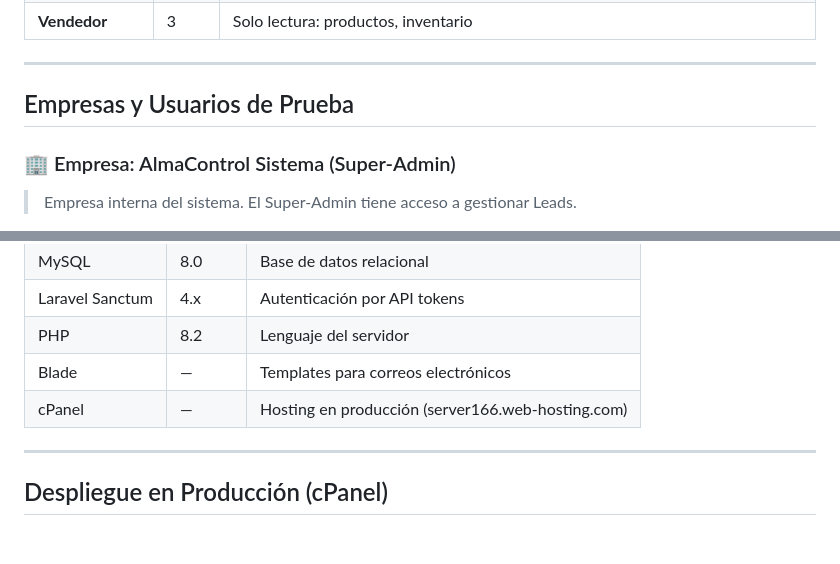
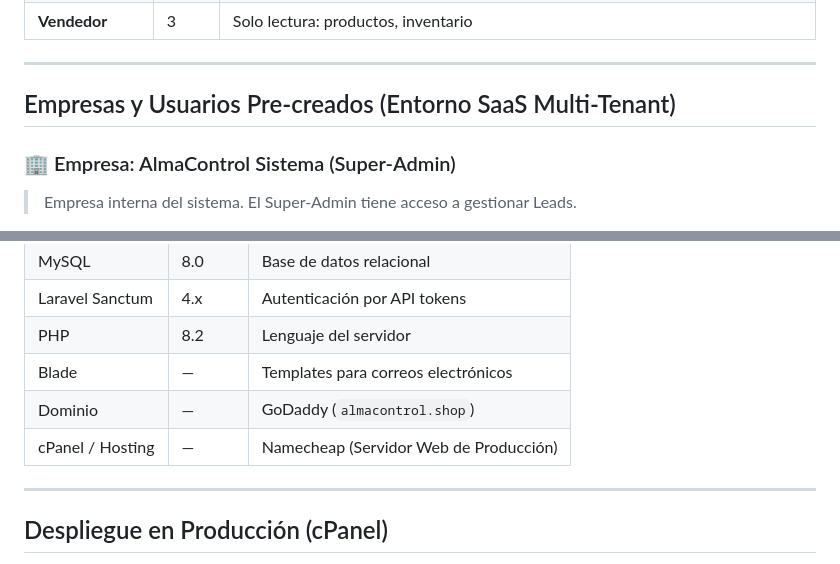
Before and after one commit to F4SG/almacontrol-landing, a Markdown page: backend/README.md, 2 parts joined by grey strips. Drawn GitHub-style; blank space fills up the shorter version.

Commit message:
docs: actualizar READMEs para reflejar estado SaaS de produccion e infraestructura (GoDaddy/Namecheap)

```diff
--- a/backend/README.md
+++ b/backend/README.md
@@ -137,7 +137,7 @@ Esto evita usuarios "huérfanos" sin empresa asignada.
 
 ---
 
-## Empresas y Usuarios de Prueba
+## Empresas y Usuarios Pre-creados (Entorno SaaS Multi-Tenant)
 
 ### 🏢 Empresa: AlmaControl Sistema (Super-Admin)
 > Empresa interna del sistema. El Super-Admin tiene acceso a gestionar Leads.
@@ -340,7 +340,8 @@ routes/
 | Laravel Sanctum | 4.x | Autenticación por API tokens |
 | PHP | 8.2 | Lenguaje del servidor |
 | Blade | — | Templates para correos electrónicos |
-| cPanel | — | Hosting en producción (server166.web-hosting.com) |
+| Dominio | — | GoDaddy (`almacontrol.shop`) |
+| cPanel / Hosting | — | Namecheap (Servidor Web de Producción) |
 
 ---
 
```
Also changed, not shown: README.md (+4 -3 lines).
